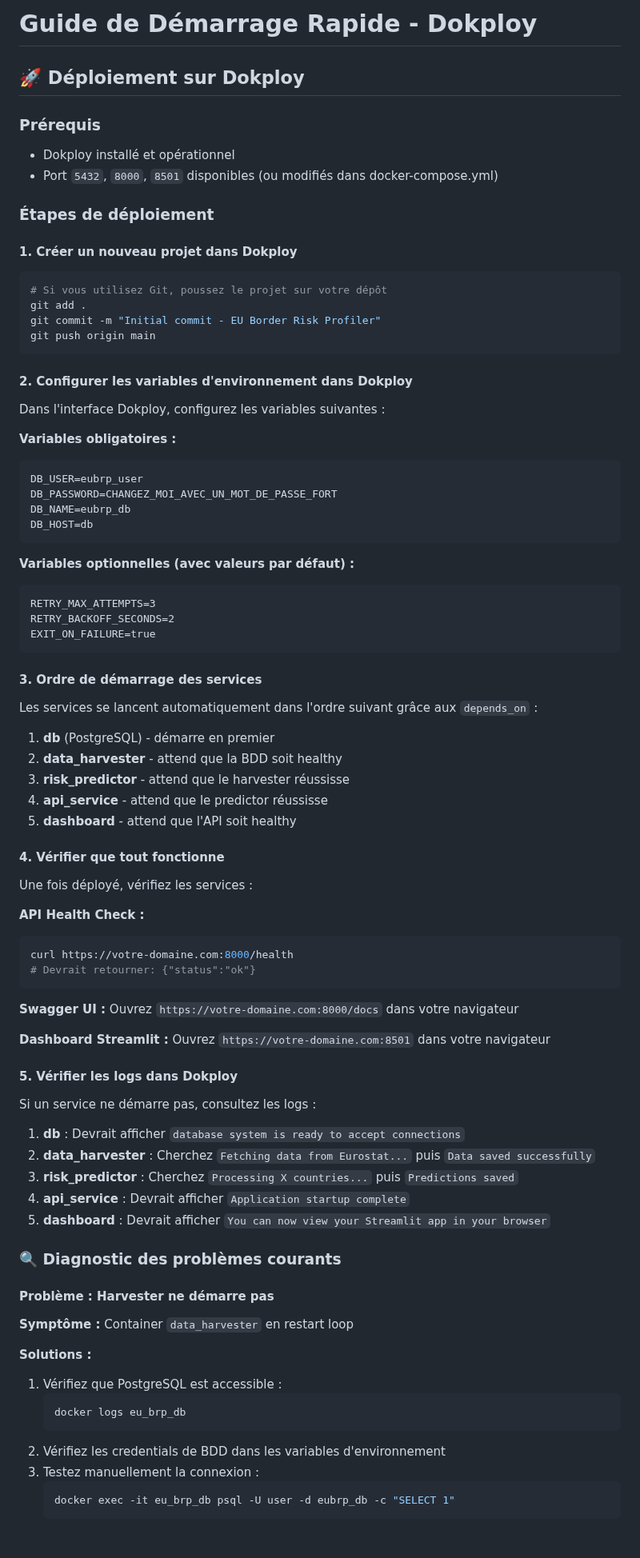
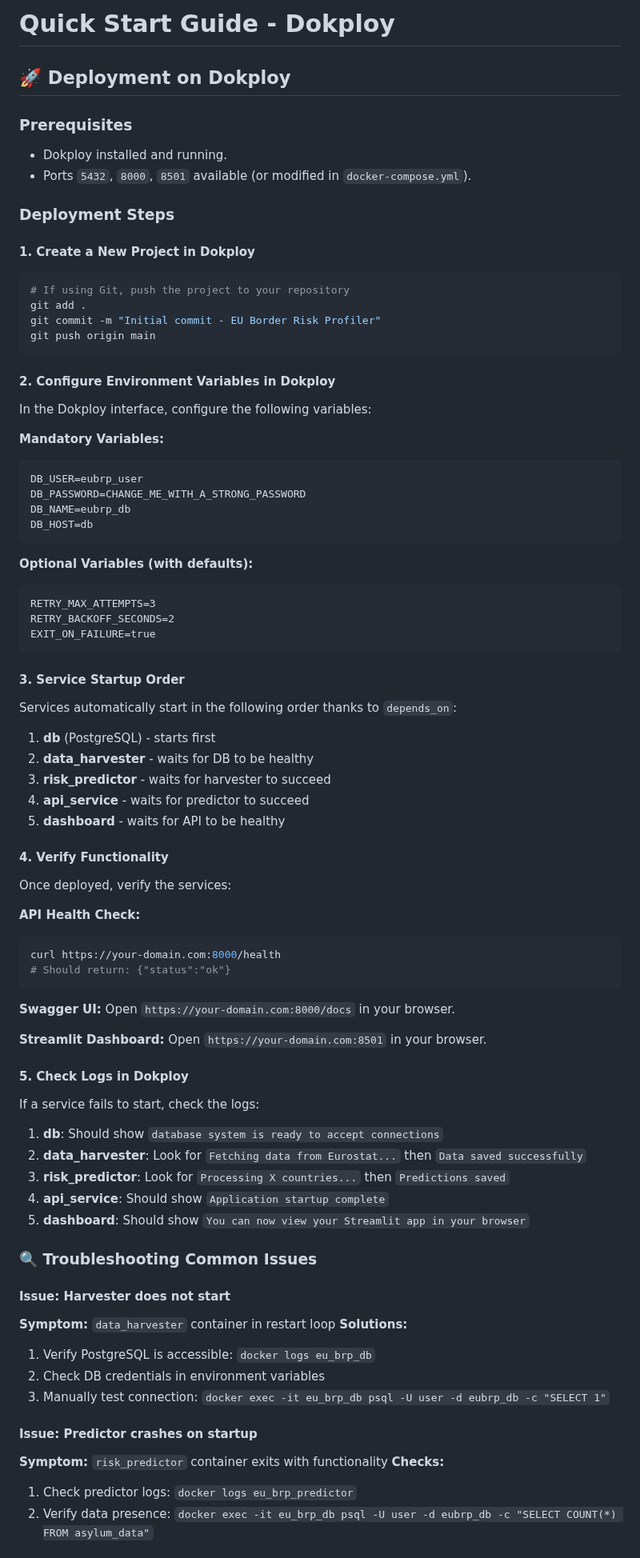
Before and after one commit to LibreArbitre/eu-border-risk-profiler, a Markdown page: DOKPLOY_GUIDE.md, the part around one of its changes. Shown at 80% size. GitHub-like rendering; blank space fills up the shorter version.

Commit message:
Docs: Final cleanup - Removed icons, updated screenshot, translated guides to EN

````diff
--- a/DOKPLOY_GUIDE.md
+++ b/DOKPLOY_GUIDE.md
@@ -1,89 +1,88 @@
-# Guide de Démarrage Rapide - Dokploy
+# Quick Start Guide - Dokploy
 
-## 🚀 Déploiement sur Dokploy
+## 🚀 Deployment on Dokploy
 
-### Prérequis
-- Dokploy installé et opérationnel
-- Port `5432`, `8000`, `8501` disponibles (ou modifiés dans docker-compose.yml)
+### Prerequisites
+- Dokploy installed and running.
+- Ports `5432`, `8000`, `8501` available (or modified in `docker-compose.yml`).
 
-### Étapes de déploiement
+### Deployment Steps
 
-#### 1. Créer un nouveau projet dans Dokploy
+#### 1. Create a New Project in Dokploy
 ```bash
-# Si vous utilisez Git, poussez le projet sur votre dépôt
+# If using Git, push the project to your repository
 git add .
 git commit -m "Initial commit - EU Border Risk Profiler"
 git push origin main
 ```
 
-#### 2. Configurer les variables d'environnement dans Dokploy
+#### 2. Configure Environment Variables in Dokploy
 
-Dans l'interface Dokploy, configurez les variables suivantes :
+In the Dokploy interface, configure the following variables:
 
-**Variables obligatoires :**
+**Mandatory Variables:**
 ```
 DB_USER=eubrp_user
-DB_PASSWORD=CHANGEZ_MOI_AVEC_UN_MOT_DE_PASSE_FORT
+DB_PASSWORD=CHANGE_ME_WITH_A_STRONG_PASSWORD
 DB_NAME=eubrp_db
 DB_HOST=db
 ```
 
-**Variables optionnelles (avec valeurs par défaut) :**
+**Optional Variables (with defaults):**
 ```
 RETRY_MAX_ATTEMPTS=3
 RETRY_BACKOFF_SECONDS=2
 EXIT_ON_FAILURE=true
 ```
 
-#### 3. Ordre de démarrage des services
+#### 3. Service Startup Order
 
-Les services se lancent automatiquement dans l'ordre suivant grâce aux `depends_on` :
+Services automatically start in the following order thanks to `depends_on`:
 
-1. **db** (PostgreSQL) - démarre en premier
-2. **data_harvester** - attend que la BDD soit healthy
-3. **risk_predictor** - attend que le harvester réussisse
-4. **api_service** - attend que le predictor réussisse
-5. **dashboard** - attend que l'API soit healthy
+1.  **db** (PostgreSQL) - starts first
+2.  **data_harvester** - waits for DB to be healthy
+3.  **risk_predictor** - waits for harvester to succeed
+4.  **api_service** - waits for predictor to succeed
+5.  **dashboard** - waits for API to be healthy
 
-#### 4. Vérifier que tout fonctionne
+#### 4. Verify Functionality
 
-Une fois déployé, vérifiez les services :
+Once deployed, verify the services:
 
-**API Health Check :**
+**API Health Check:**
 ```bash
-curl https://votre-domaine.com:8000/health
-# Devrait retourner: {"status":"ok"}
+curl https://your-domain.com:8000/health
+# Should return: {"status":"ok"}
 ```
 
-**Swagger UI :**
-Ouvrez `https://votre-domaine.com:8000/docs` dans votre navigateur
+**Swagger UI:**
+Open `https://your-domain.com:8000/docs` in your browser.
 
-**Dashboard Streamlit :**
-Ouvrez `https://votre-domaine.com:8501` dans votre navigateur
+**Streamlit Dashboard:**
+Open `https://your-domain.com:8501` in your browser.
 
-#### 5. Vérifier les logs dans Dokploy
+#### 5. Check Logs in Dokploy
 
-Si un service ne démarre pas, consultez les logs :
+If a service fails to start, check the logs:
 
-1. **db** : Devrait afficher `database system is ready to accept connections`
-2. **data_harvester** : Cherchez `Fetching data from Eurostat...` puis `Data saved successfully`
-3. **risk_predictor** : Cherchez `Processing X countries...` puis `Predictions saved`
-4. **api_service** : Devrait afficher `Application startup complete`
-5. **dashboard** : Devrait afficher `You can now view your Streamlit app in your browser`
+1.  **db**: Should show `database system is ready to accept connections`
+2.  **data_harvester**: Look for `Fetching data from Eurostat...` then `Data saved successfully`
+3.  **risk_predictor**: Look for `Processing X countries...` then `Predictions saved`
+4.  **api_service**: Should show `Application startup complete`
+5.  **dashboard**: Should show `You can now view your Streamlit app in your browser`
 
-### 🔍 Diagnostic des problèmes courants
+### 🔍 Troubleshooting Common Issues
 
-#### Problème : Harvester ne démarre pas
-**Symptôme :** Container `data_harvester` en restart loop
+#### Issue: Harvester does not start
+**Symptom:** `data_harvester` container in restart loop
+**Solutions:**
+1.  Verify PostgreSQL is accessible: `docker logs eu_brp_db`
+2.  Check DB credentials in environment variables
+3.  Manually test connection: `docker exec -it eu_brp_db psql -U user -d eubrp_db -c "SELECT 1"`
 
-**Solutions :**
-1. Vérifiez que PostgreSQL est accessible :
-   ```bash
-   docker logs eu_brp_db
-   ```
-2. Vérifiez les credentials de BDD dans les variables d'environnement
-3. Testez manuellement la connexion :
-   ```bash
-   docker exec -it eu_brp_db psql -U user -d eubrp_db -c "SELECT 1"
-   ```
+#### Issue: Predictor crashes on startup
+**Symptom:** `risk_predictor` container exits with functionality
+**Checks:**
+1.  Check predictor logs: `docker logs eu_brp_predictor`
+2.  Verify data presence: `docker exec -it eu_brp_db psql -U user -d eubrp_db -c "SELECT COUNT(*) FROM asylum_data"`
 
````
Also changed, not shown: other parts of DOKPLOY_GUIDE.md (+25 -94 lines), IMPLEMENTATION_PLAN.md (deleted, +0 -47 lines), IMPLEMENTATION_PLAN_STATUS.md (deleted, +0 -36 lines), README.md (+8 -8 lines), dashboard_preview.jpg (added), dashboard_preview.png (deleted).
